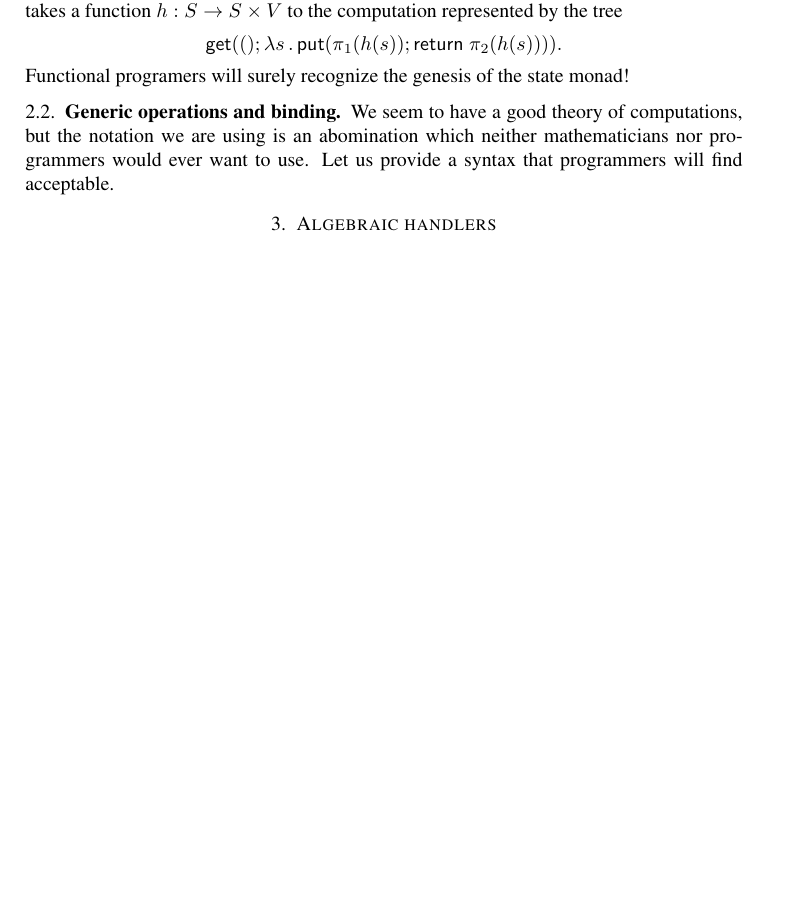
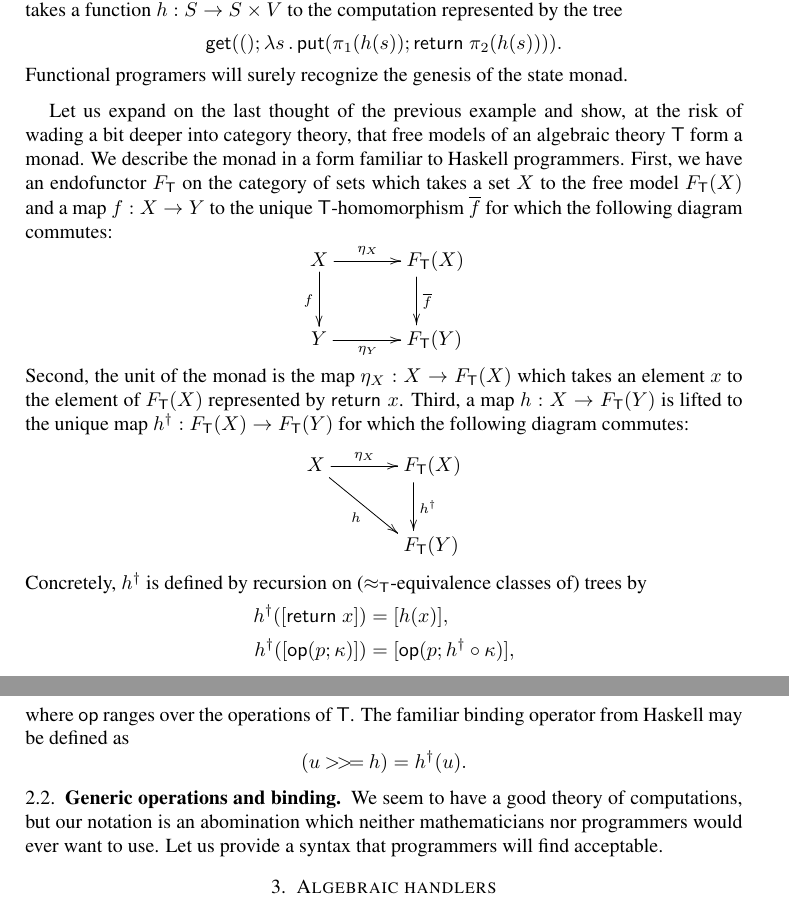
Before and after one commit to andrejbauer/what-is-algebraic-about-algebraic-effects, a LaTeX paper (what-is-algebraic.tex): part of page 16 of 17 before the commit and two parts of pages 16 and 17 of 17 after it, the two joined at a grey line, cut so that both start at the same text, the shorter picture padded with empty space. Compiled offline with pdfLaTeX.

Commit message:
The monad structure of the free algebra.

```diff
--- a/what-is-algebraic.tex
+++ b/what-is-algebraic.tex
@@ -22,6 +22,7 @@
 \newcommand{\Set}{\category{Set}} % The category of sets
 
 \newcommand{\Free}[2]{F_{\theory{#1}}(#2)} % free model
+\newcommand{\FreeFun}[1]{F_{\theory{#1}}} % free model functor
 
 \newcommand{\all}[1]{\forall #1 \,.\,} % universal quantifier
 \newcommand{\some}[1]{\exists #1 \,.\,} % existential quantifier
@@ -43,6 +44,8 @@
 
 \newcommand{\one}{\mathsf{1}} % the terminal object
 \newcommand{\unit}{()} % the sole element of the singleton
+
+\newcommand{\lift}[1]{#1^\dagger} % monad lift
 
 \newcommand{\Cinfty}{\mathcal{C}^\infty}
 
@@ -63,7 +66,7 @@
 \newcommand{\conditional}[3]{\kode{if}\; #1 \;\kode{then}\; #2 \;\kode{else}\; #3}
 \newcommand{\fun}[1]{\kode{fun}\; #1 \mapsto}
 \newcommand{\handler}{\kode{handler}\;}
-\newcommand{\opgen}[1]{\op{#1}}
+\newcommand{\opgen}[2]{\op{#1}(#2)}
 \newcommand{\opcall}[3]{\kode{#1}(#2; #3)}
 \newcommand{\opclause}[3]{#1(#2; #3) \mapsto}
 \newcommand{\return}[1]{\kode{return}\;#1}
@@ -1601,17 +1604,74 @@ free model ought to be the desired one.
     }.
   \end{equation*}
   %
-  Functional programers will surely recognize the genesis of the state monad!
-\end{example}
-
-
+  Functional programers will surely recognize the genesis of the state monad.
+\end{example}
+
+Let us expand on the last thought of the previous example and show, at the risk
+of wading a bit deeper into category theory, that free models of an algebraic
+theory~$\theory{T}$ form a monad. We describe the monad in a form familiar to
+Haskell programmers. First, we have an endofunctor $\FreeFun{T}$ on the category
+of sets which takes a set~$X$ to the free model $\Free{T}{X}$ and a map
+$f : X \to Y$ to the unique $\theory{T}$-homomorphism $\overline{f}$ for which
+the following diagram commutes:
+%
+\begin{equation*}
+  \xymatrix{
+    {X}
+    \ar[r]^{\eta_X}
+    \ar[d]_{f}
+    &
+    **[r]{\Free{T}{X}}
+    \ar[d]^{\overline{f}}
+    \\
+    {Y}
+    \ar[r]_{\eta_Y}
+    &
+    **[r]{\Free{T}{Y}}
+  }
+\end{equation*}
+%
+Second, the unit of the monad is the map $\eta_X : X \to \Free{T}{X}$ which
+takes an element~$x$ to the element of $\Free{T}{X}$ represented by
+$\return{x}$. Third, a map $h : X \to \Free{T}{Y}$ is lifted to the unique map
+$\lift{h} : \Free{T}{X} \to \Free{T}{Y}$ for which the following diagram commutes:
+%
+\begin{equation*}
+  \xymatrix{
+    {X}
+    \ar[r]^{\eta_X}
+    \ar[rd]_{h}
+    &
+    **[r]{\Free{T}{X}}
+    \ar[d]^{\lift{h}}
+    \\
+    &
+    **[r]{\Free{T}{Y}}
+  }
+\end{equation*}
+%
+Concretely, $\lift{h}$ is defined by recursion on
+($\approx_{\theory{T}}$-equivalence classes of) trees by
+%
+\begin{align*}
+  \lift{h}([\return{x}]) &= [h(x)], \\
+  \lift{h}([\opcall{op}{p}{\kappa}]) &= [\opcall{op}{p}{\lift{h} \circ \kappa}],
+\end{align*}
+%
+where~$\kode{op}$ ranges over the operations of~$\theory{T}$. The familiar
+binding operator from Haskell may be defined as
+%
+\begin{equation*}
+  (u \mathbin{{>}\!{>}\!{=}} h) = \lift{h}(u).
+\end{equation*}
 
 \subsection{Generic operations and binding}
 \label{sec:gener-oper-bind}
 
-We seem to have a good theory of computations, but the notation we are using is
-an abomination which neither mathematicians nor programmers would ever want to
-use. Let us provide a syntax that programmers will find acceptable.
+We seem to have a good theory of computations, but our notation is an
+abomination which neither mathematicians nor programmers would ever want to use.
+Let us provide a syntax that programmers will find acceptable.
+
 
 
 
```
